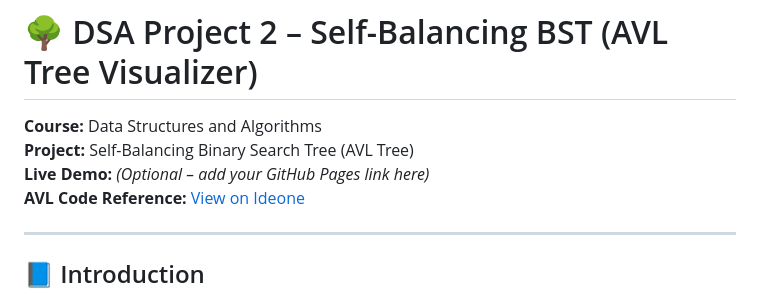
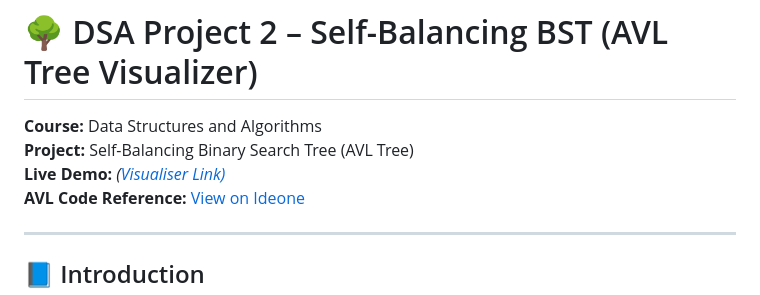
Before and after one commit to ratnakar08/DSA-Project2-AVL-Tree-Visualizer, a Markdown page: README.md, the part around the change. GitHub-like rendering.

```diff
--- a/README.md
+++ b/README.md
@@ -2,7 +2,7 @@
 
 **Course:** Data Structures and Algorithms
 **Project:** Self-Balancing Binary Search Tree (AVL Tree)
-**Live Demo:** *(Optional – add your GitHub Pages link here)*
+**Live Demo:** *([Visualiser Link)](https://ratnakar08.github.io/DSA-Project2-AVL-Tree-Visualizer/)*
 **AVL Code Reference:** [View on Ideone](https://ideone.com/EMY6gV)
 
 ---
```
